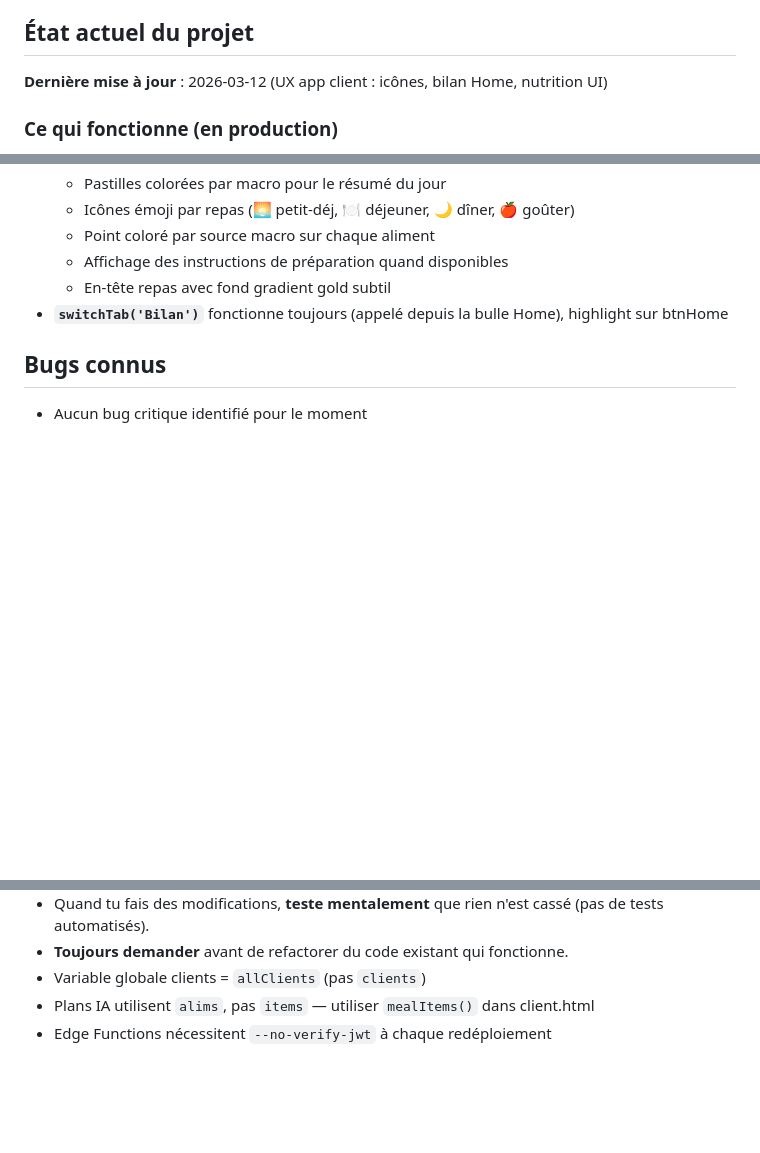
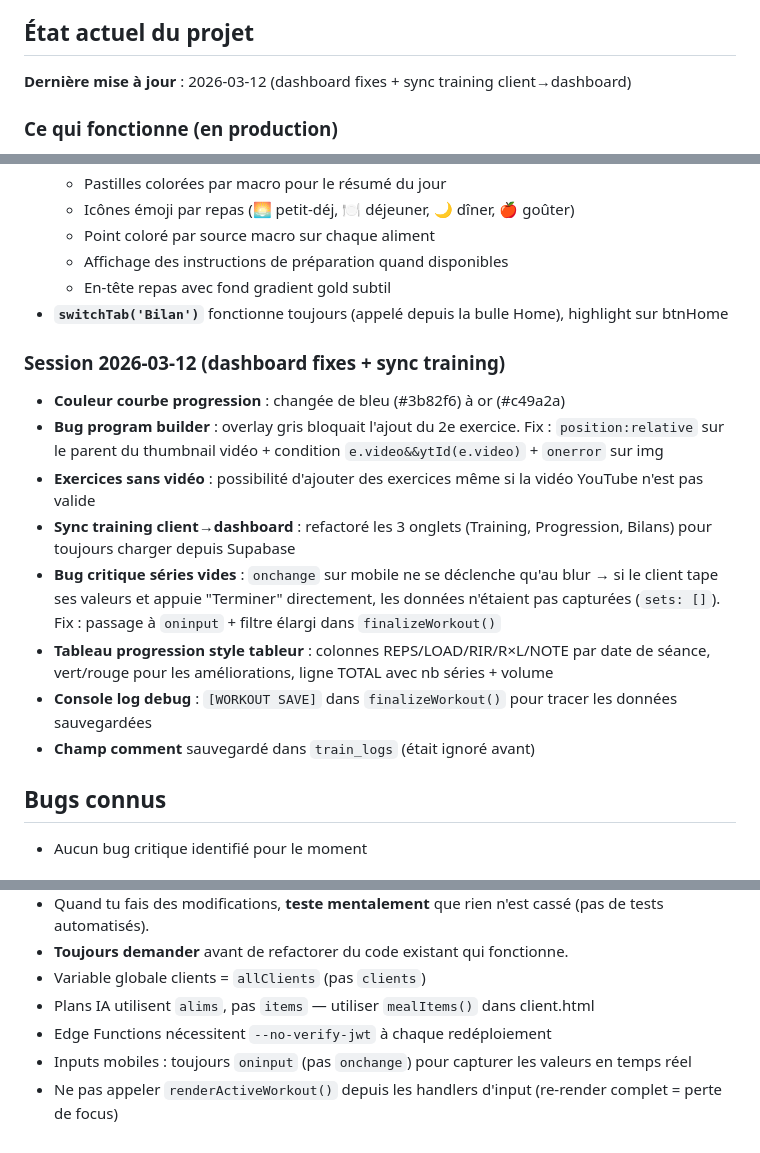
Before and after one commit to fitval/FITZONE-EVOLUTION, a Markdown page: MEMORY.md, 3 parts joined by grey strips. GitHub-like rendering; blank space fills up the shorter version.

Commit message:
docs: update MEMORY.md with dashboard fixes and training sync session
Co-Authored-By: Claude Opus 4.6 <noreply@anthropic.com>

```diff
--- a/MEMORY.md
+++ b/MEMORY.md
@@ -3,7 +3,7 @@
 > Ce fichier est la mémoire vivante du projet. Claude doit le lire au début de chaque session et le mettre à jour après chaque changement significatif.
 
 ## État actuel du projet
-**Dernière mise à jour** : 2026-03-12 (UX app client : icônes, bilan Home, nutrition UI)
+**Dernière mise à jour** : 2026-03-12 (dashboard fixes + sync training client→dashboard)
 
 ### Ce qui fonctionne (en production)
 - [x] Page de login/register coach (Supabase Auth)
@@ -199,6 +199,16 @@
   - En-tête repas avec fond gradient gold subtil
 - **`switchTab('Bilan')`** fonctionne toujours (appelé depuis la bulle Home), highlight sur btnHome
 
+### Session 2026-03-12 (dashboard fixes + sync training)
+- **Couleur courbe progression** : changée de bleu (#3b82f6) à or (#c49a2a)
+- **Bug program builder** : overlay gris bloquait l'ajout du 2e exercice. Fix : `position:relative` sur le parent du thumbnail vidéo + condition `e.video&&ytId(e.video)` + `onerror` sur img
+- **Exercices sans vidéo** : possibilité d'ajouter des exercices même si la vidéo YouTube n'est pas valide
+- **Sync training client→dashboard** : refactoré les 3 onglets (Training, Progression, Bilans) pour toujours charger depuis Supabase
+- **Bug critique séries vides** : `onchange` sur mobile ne se déclenche qu'au blur → si le client tape ses valeurs et appuie "Terminer" directement, les données n'étaient pas capturées (`sets: []`). Fix : passage à `oninput` + filtre élargi dans `finalizeWorkout()`
+- **Tableau progression style tableur** : colonnes REPS/LOAD/RIR/R×L/NOTE par date de séance, vert/rouge pour les améliorations, ligne TOTAL avec nb séries + volume
+- **Console log debug** : `[WORKOUT SAVE]` dans `finalizeWorkout()` pour tracer les données sauvegardées
+- **Champ comment** sauvegardé dans `train_logs` (était ignoré avant)
+
 ## Bugs connus
 - Aucun bug critique identifié pour le moment
 
@@ -212,3 +222,5 @@
 - Variable globale clients = `allClients` (pas `clients`)
 - Plans IA utilisent `alims`, pas `items` — utiliser `mealItems()` dans client.html
 - Edge Functions nécessitent `--no-verify-jwt` à chaque redéploiement
+- Inputs mobiles : toujours `oninput` (pas `onchange`) pour capturer les valeurs en temps réel
+- Ne pas appeler `renderActiveWorkout()` depuis les handlers d'input (re-render complet = perte de focus)
```
